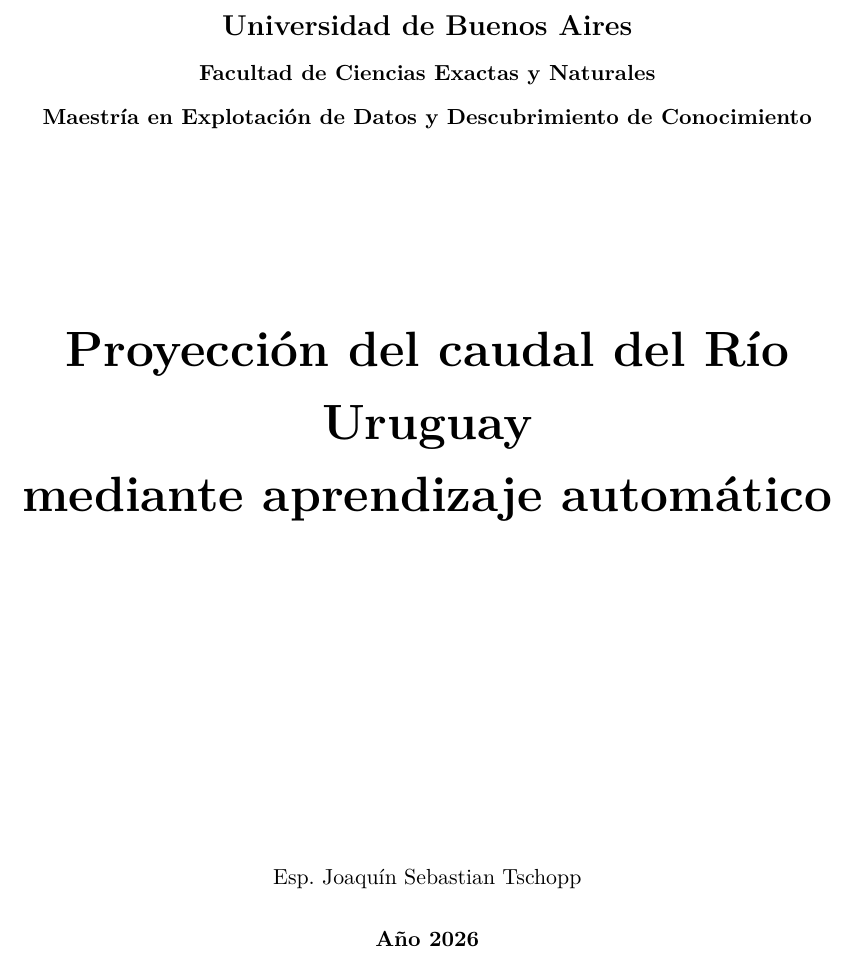
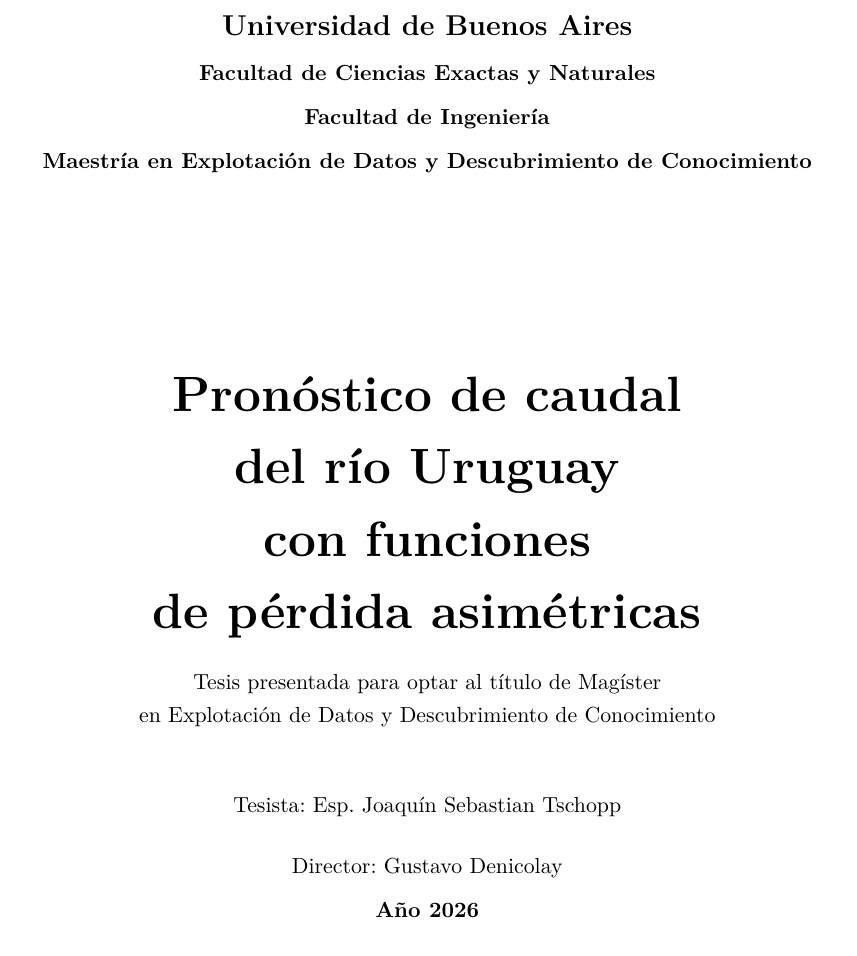
Before and after one commit to JoacoTschopp/rio-uruguay-hydro-pipeline, a LaTeX thesis (manuscritos/tesis/main.tex): part of page 1 of 11, cut so that both start at the same text. Compiled offline with pdfLaTeX.

Commit message:
Alinear la portada de la tesis con la del plan
Mismo titulo provisorio que el plan, a proposito: el instructivo de aprobacion del plan avisa
que el titulo arrastra a las instancias siguientes, asi que conviene que los dos documentos no
empiecen a divergir.

Suma tambien la segunda facultad y la leyenda del modelo de caratula oficial, y el director.

Co-Authored-By: Claude Opus 5 (1M context) <noreply@anthropic.com>

```diff
--- a/manuscritos/tesis/main.tex
+++ b/manuscritos/tesis/main.tex
@@ -9,10 +9,17 @@
 % PROVISORIA hasta confirmar el reglamento de la carrera (ver manuscritos/PLAN.md).
 \documentclass{../comun/tesisuba}
 
+\facultadsecundaria{Facultad de Ingenier\'ia}
+
 % PROVISORIO: titulo, director y codirector los define el autor.
-\titulo{Proyección del caudal del Río Uruguay\\ mediante aprendizaje automático}
-\autor{Esp. Joaquín Sebastian Tschopp}
-\director{}
+% El titulo se mantiene igual al del plan de tesis a proposito: el instructivo de aprobacion del
+% plan avisa que el titulo, aunque sea provisorio, arrastra a las instancias siguientes.
+\titulo{Pron\'ostico de caudal\\ del r\'io Uruguay\\ con funciones\\ de p\'erdida asim\'etricas}
+\leyenda{Tesis presentada para optar al t\'itulo de Mag\'ister\\
+en Explotaci\'on de Datos y Descubrimiento de Conocimiento}
+\autor{Tesista: Esp. Joaquín Sebastian Tschopp}
+\director{Gustavo Denicolay}
+% FALTA: el autor confirma nombre y grado academico del codirector.
 \codirector{}
 \anio{2026}
 
```
